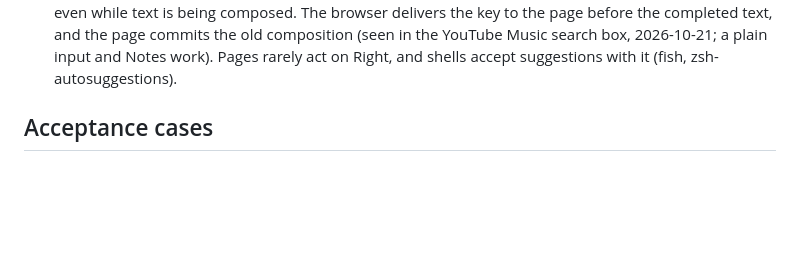
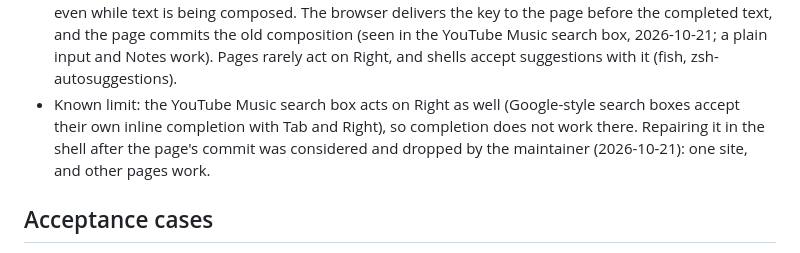
Before and after one commit to Hsiang-Tang/keyflip, a Markdown page: specs/003-tab-prediction/spec.md, the part around the change. Drawn GitHub-style; blank space fills up the shorter version.

Commit message:
Record the YouTube Music search box as a known completion limit

```diff
--- a/specs/003-tab-prediction/spec.md
+++ b/specs/003-tab-prediction/spec.md
@@ -66,6 +66,10 @@ only if daily use shows a real need.
   the old composition (seen in the YouTube Music search box, 2026-10-21; a plain input
   and Notes work). Pages rarely act on Right, and shells accept suggestions with it
   (fish, zsh-autosuggestions).
+- Known limit: the YouTube Music search box acts on Right as well (Google-style search
+  boxes accept their own inline completion with Tab and Right), so completion does not
+  work there. Repairing it in the shell after the page's commit was considered and
+  dropped by the maintainer (2026-10-21): one site, and other pages work.
 
 ## Acceptance cases
 
```
Also changed, not shown: docs/VERIFICATION.md (+3 -0 lines).
